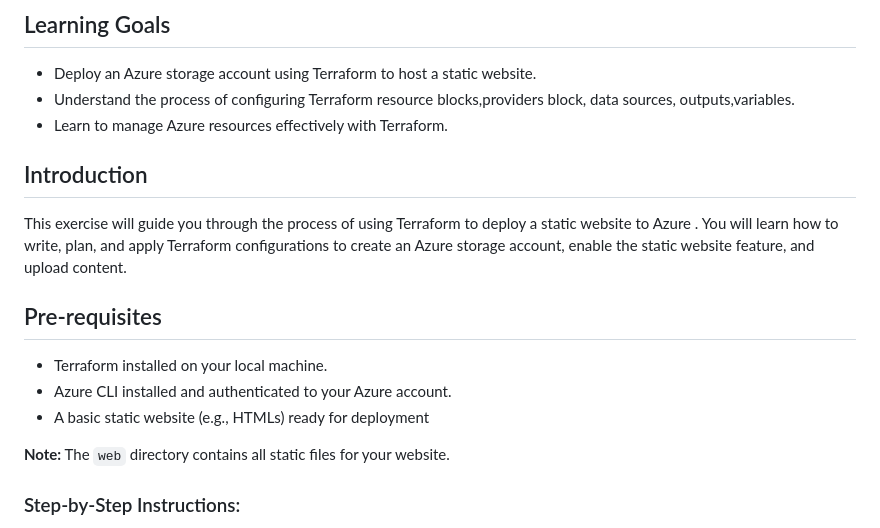
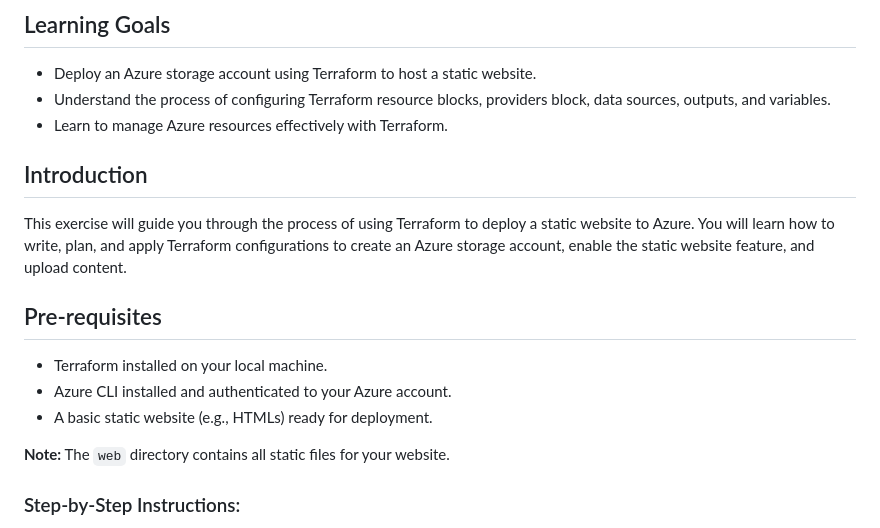
Before and after one commit to eficode-academy/terraform-fundamentals, a Markdown page: 02-Create and Manage Resources with Terraform.md, the part around the change printed below. GitHub-like rendering.

```diff
--- a/02-Create and Manage Resources with Terraform.md
+++ b/02-Create and Manage Resources with Terraform.md
@@ -2,16 +2,17 @@
 
 ## Learning Goals
 - Deploy an Azure storage account using Terraform to host a static website.
-- Understand the process of configuring Terraform resource blocks,providers block, data sources, outputs,variables.
+- Understand the process of configuring Terraform resource blocks, providers block, data sources, outputs, and variables.
 - Learn to manage Azure resources effectively with Terraform.
 
 ## Introduction
-This exercise will guide you through the process of using Terraform to deploy a static website to Azure . You will learn how to write, plan, and apply Terraform configurations to create an Azure storage account, enable the static website feature, and upload content.
+This exercise will guide you through the process of using Terraform to deploy a static website to Azure.
+You will learn how to write, plan, and apply Terraform configurations to create an Azure storage account, enable the static website feature, and upload content.
 
 ## Pre-requisites
 - Terraform installed on your local machine.
 - Azure CLI installed and authenticated to your Azure account.
-- A basic static website (e.g., HTMLs) ready for deployment
+- A basic static website (e.g., HTMLs) ready for deployment.
 
 **Note:**
 The `web` directory contains all static files for your website.
```
Also changed, not shown: other parts of 02-Create and Manage Resources with Terraform.md (+3 -3 lines).
